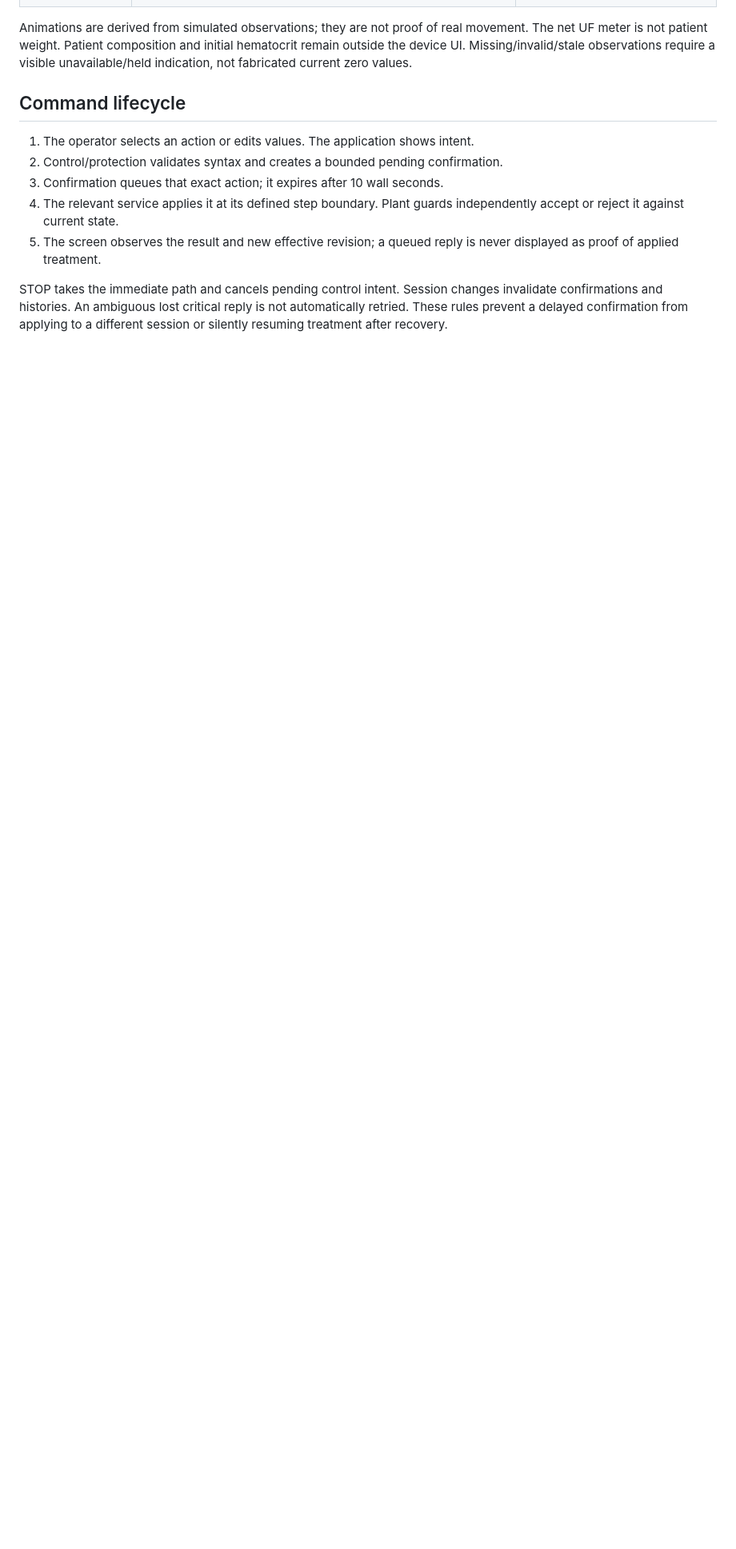
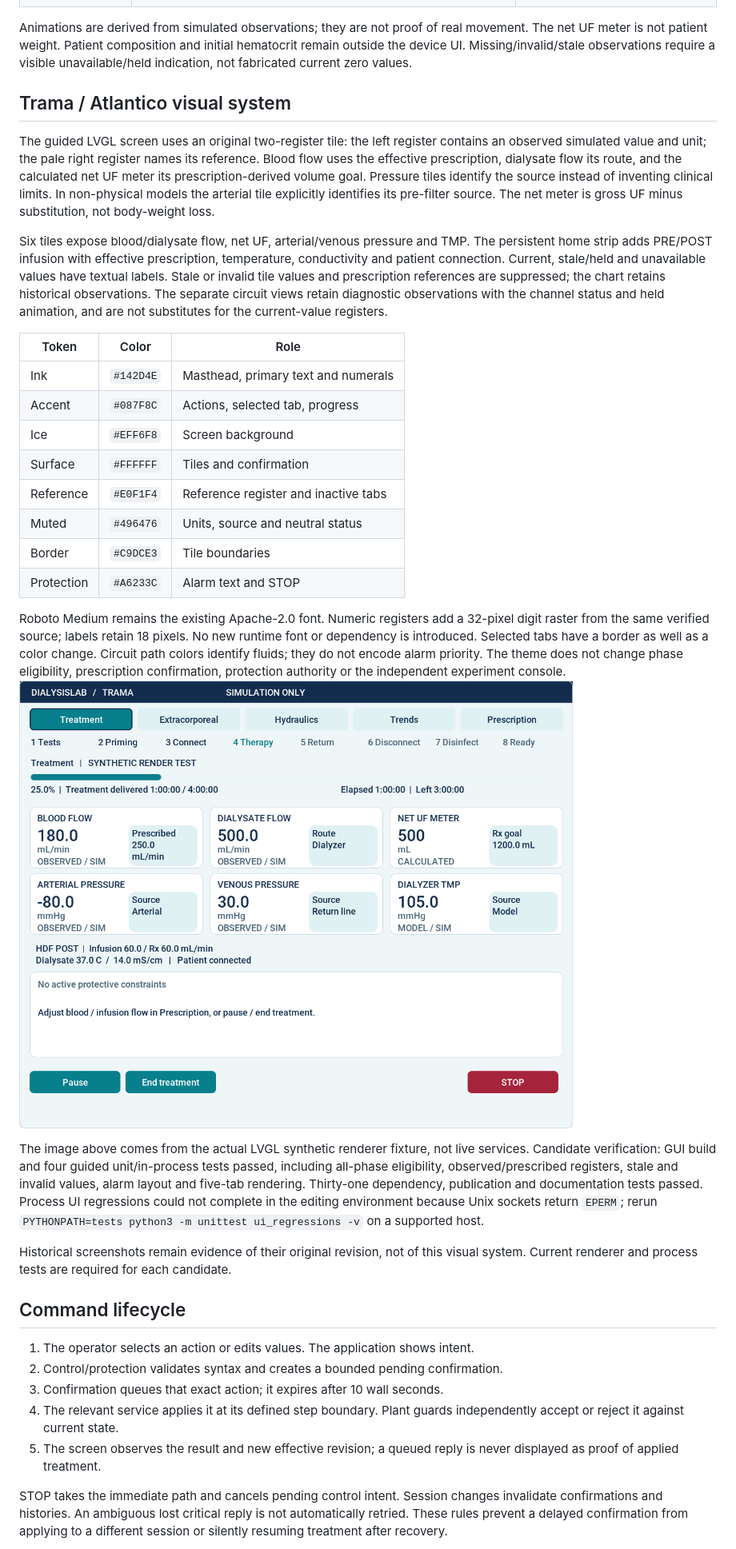
Before and after one commit to pmasala/DialysisLab, a Markdown page: docs/design/INTERACTION.md, the part around the change. Shown: that part at 80% size. GitHub-like rendering; pictures changed too: docs/images/trama-atlantico.png (added); blank space fills up the shorter version.

Commit message:
Implement Trama guided UI with Atlantico palette

```diff
--- a/docs/design/INTERACTION.md
+++ b/docs/design/INTERACTION.md
@@ -41,6 +41,54 @@ Animations are derived from simulated observations; they are not proof of real
 movement. The net UF meter is not patient weight. Patient composition and initial
 hematocrit remain outside the device UI. Missing/invalid/stale observations require
 a visible unavailable/held indication, not fabricated current zero values.
+
+## Trama / Atlantico visual system
+
+The guided LVGL screen uses an original two-register tile: the left register
+contains an observed simulated value and unit; the pale right register names its
+reference. Blood flow uses the effective prescription, dialysate flow its route,
+and the calculated net UF meter its prescription-derived volume goal. Pressure
+tiles identify the source instead of inventing clinical limits. In non-physical
+models the arterial tile explicitly identifies its pre-filter source. The net
+meter is gross UF minus substitution, not body-weight loss.
+
+Six tiles expose blood/dialysate flow, net UF, arterial/venous pressure and TMP.
+The persistent home strip adds PRE/POST infusion with effective prescription,
+temperature, conductivity and patient connection. Current, stale/held and unavailable
+values have textual labels. Stale or invalid tile values and prescription
+references are suppressed; the chart retains historical observations. The separate
+circuit views retain diagnostic observations with the channel status and held
+animation, and are not substitutes for the current-value registers.
+
+| Token | Color | Role |
+| --- | --- | --- |
+| Ink | `#142D4E` | Masthead, primary text and numerals |
+| Accent | `#087F8C` | Actions, selected tab, progress |
+| Ice | `#EFF6F8` | Screen background |
+| Surface | `#FFFFFF` | Tiles and confirmation |
+| Reference | `#E0F1F4` | Reference register and inactive tabs |
+| Muted | `#496476` | Units, source and neutral status |
+| Border | `#C9DCE3` | Tile boundaries |
+| Protection | `#A6233C` | Alarm text and STOP |
+
+Roboto Medium remains the existing Apache-2.0 font. Numeric registers add a
+32-pixel digit raster from the same verified source; labels retain 18 pixels.
+No new runtime font or dependency is introduced. Selected tabs have a border as
+well as a color change. Circuit path colors identify fluids; they do not encode
+alarm priority. The theme does not change phase eligibility, prescription
+confirmation, protection authority or the independent experiment console.
+![Trama guided home with synthetic renderer data](../images/trama-atlantico.png)
+
+The image above comes from the actual LVGL synthetic renderer fixture, not live
+services. Candidate verification: GUI build and four guided unit/in-process tests
+passed, including all-phase eligibility, observed/prescribed registers, stale and
+invalid values, alarm layout and five-tab rendering. Thirty-one dependency,
+publication and documentation tests passed. Process UI regressions could not
+complete in the editing environment because Unix sockets return `EPERM`; rerun
+`PYTHONPATH=tests python3 -m unittest ui_regressions -v` on a supported host.
+
+Historical screenshots remain evidence of their original revision, not of this
+visual system. Current renderer and process tests are required for each candidate.
 
 ## Command lifecycle
 
```
Also changed, not shown: docs/dependencies/ROBOTO_NOTICE.md (+2 -2 lines), 8 other files.
